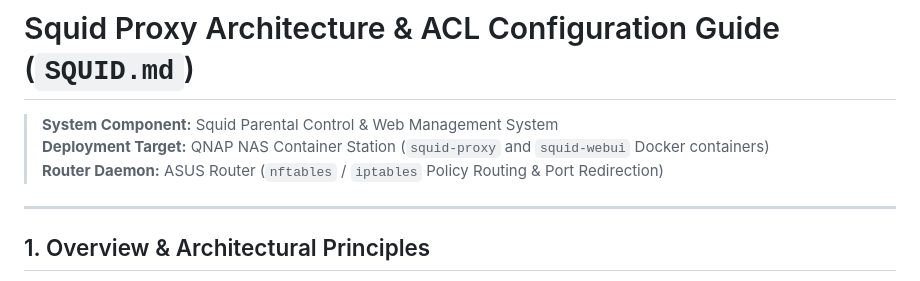
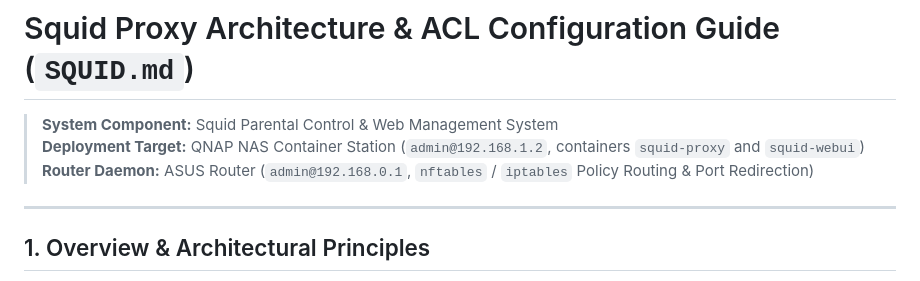
Before and after one commit to 1exii/squid-webui, a Markdown page: SQUID.md, the part around the change. Rendered like a GitHub page.

Commit message:
docs: clarify QNAP SSH credentials and deployment target in SQUID.md

```diff
--- a/SQUID.md
+++ b/SQUID.md
@@ -1,8 +1,8 @@
 # Squid Proxy Architecture & ACL Configuration Guide (`SQUID.md`)
 
 > **System Component:** Squid Parental Control & Web Management System
-> **Deployment Target:** QNAP NAS Container Station (`squid-proxy` and `squid-webui` Docker containers)
-> **Router Daemon:** ASUS Router (`nftables` / `iptables` Policy Routing & Port Redirection)
+> **Deployment Target:** QNAP NAS Container Station (`admin@192.168.1.2`, containers `squid-proxy` and `squid-webui`)
+> **Router Daemon:** ASUS Router (`admin@192.168.0.1`, `nftables` / `iptables` Policy Routing & Port Redirection)
 
 ---
 
```
